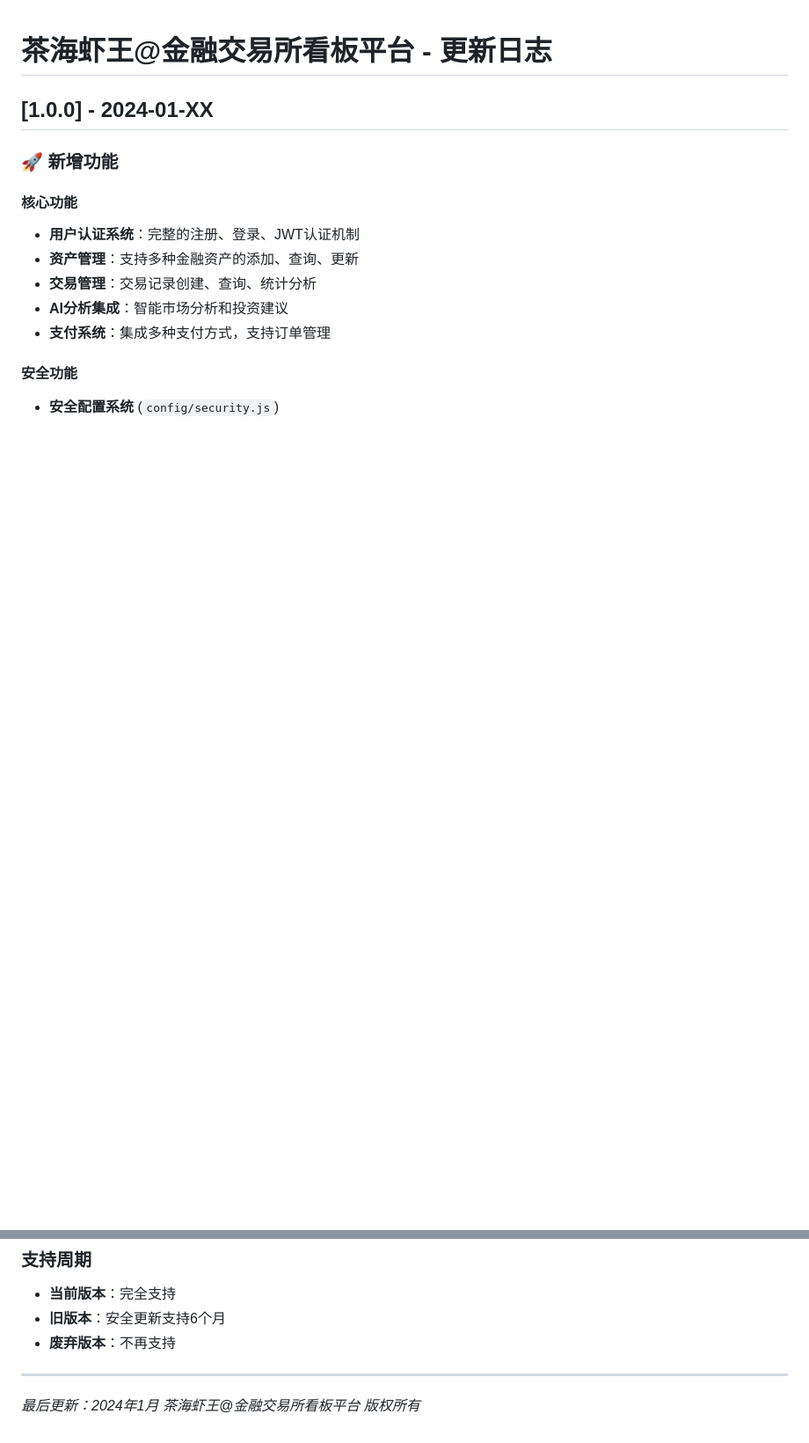
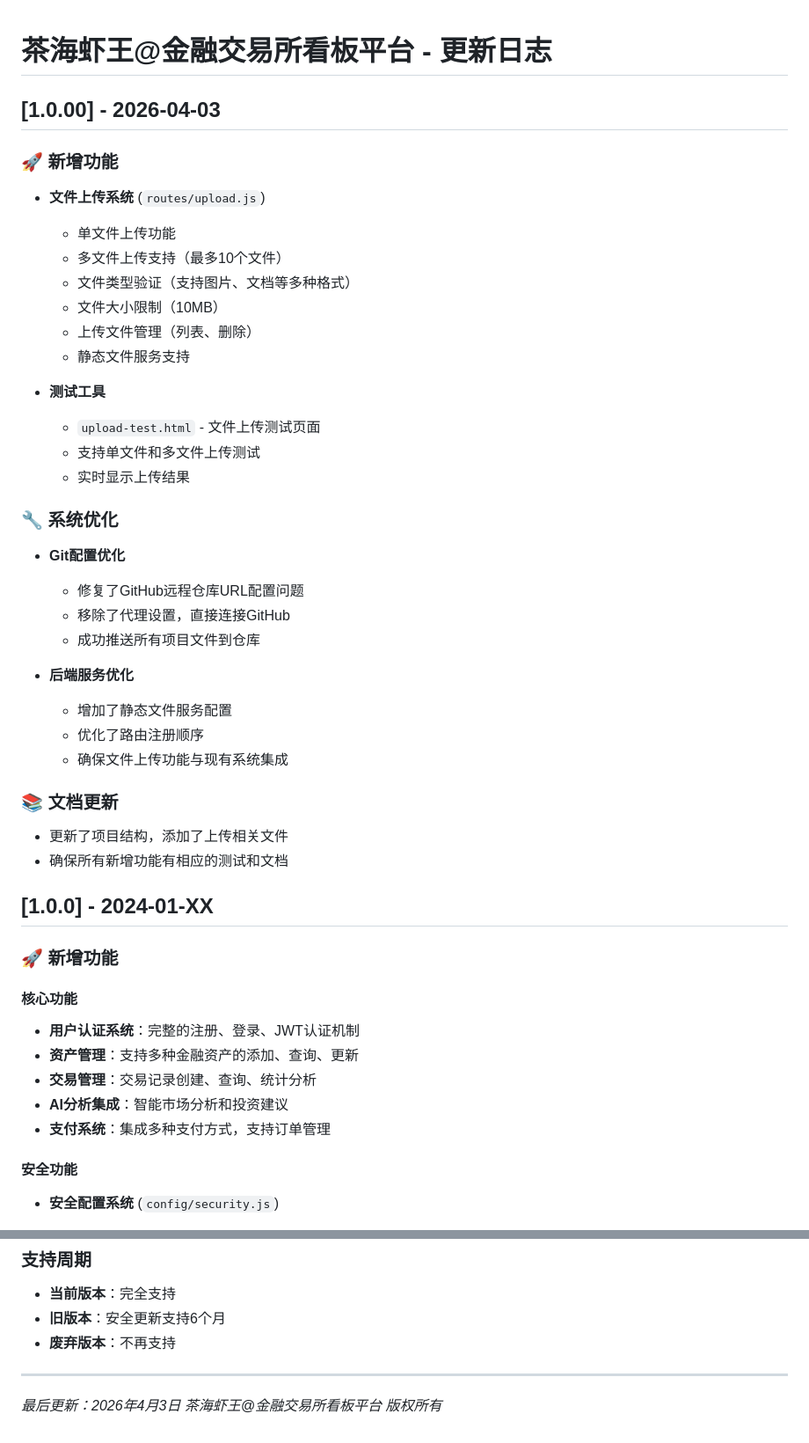
Before and after one commit to rao5201/chxwFinance, a Markdown page: CHANGELOG.md, 2 parts joined by grey strips. Shown at 88% size. Rendered like a GitHub page; blank space fills up the shorter version.

Commit message:
更新CHANGELOG.md，设置版本号为1.0.00

```diff
--- a/CHANGELOG.md
+++ b/CHANGELOG.md
@@ -1,4 +1,38 @@
 # 茶海虾王@金融交易所看板平台 - 更新日志
+
+## [1.0.00] - 2026-04-03
+
+### 🚀 新增功能
+
+- **文件上传系统** (`routes/upload.js`)
+  - 单文件上传功能
+  - 多文件上传支持（最多10个文件）
+  - 文件类型验证（支持图片、文档等多种格式）
+  - 文件大小限制（10MB）
+  - 上传文件管理（列表、删除）
+  - 静态文件服务支持
+
+- **测试工具**
+  - `upload-test.html` - 文件上传测试页面
+  - 支持单文件和多文件上传测试
+  - 实时显示上传结果
+
+### 🔧 系统优化
+
+- **Git配置优化**
+  - 修复了GitHub远程仓库URL配置问题
+  - 移除了代理设置，直接连接GitHub
+  - 成功推送所有项目文件到仓库
+
+- **后端服务优化**
+  - 增加了静态文件服务配置
+  - 优化了路由注册顺序
+  - 确保文件上传功能与现有系统集成
+
+### 📚 文档更新
+
+- 更新了项目结构，添加了上传相关文件
+- 确保所有新增功能有相应的测试和文档
 
 ## [1.0.0] - 2024-01-XX
 
@@ -230,5 +264,5 @@
 
 ---
 
-*最后更新：2024年1月*
+*最后更新：2026年4月3日*
 *茶海虾王@金融交易所看板平台 版权所有*
```
